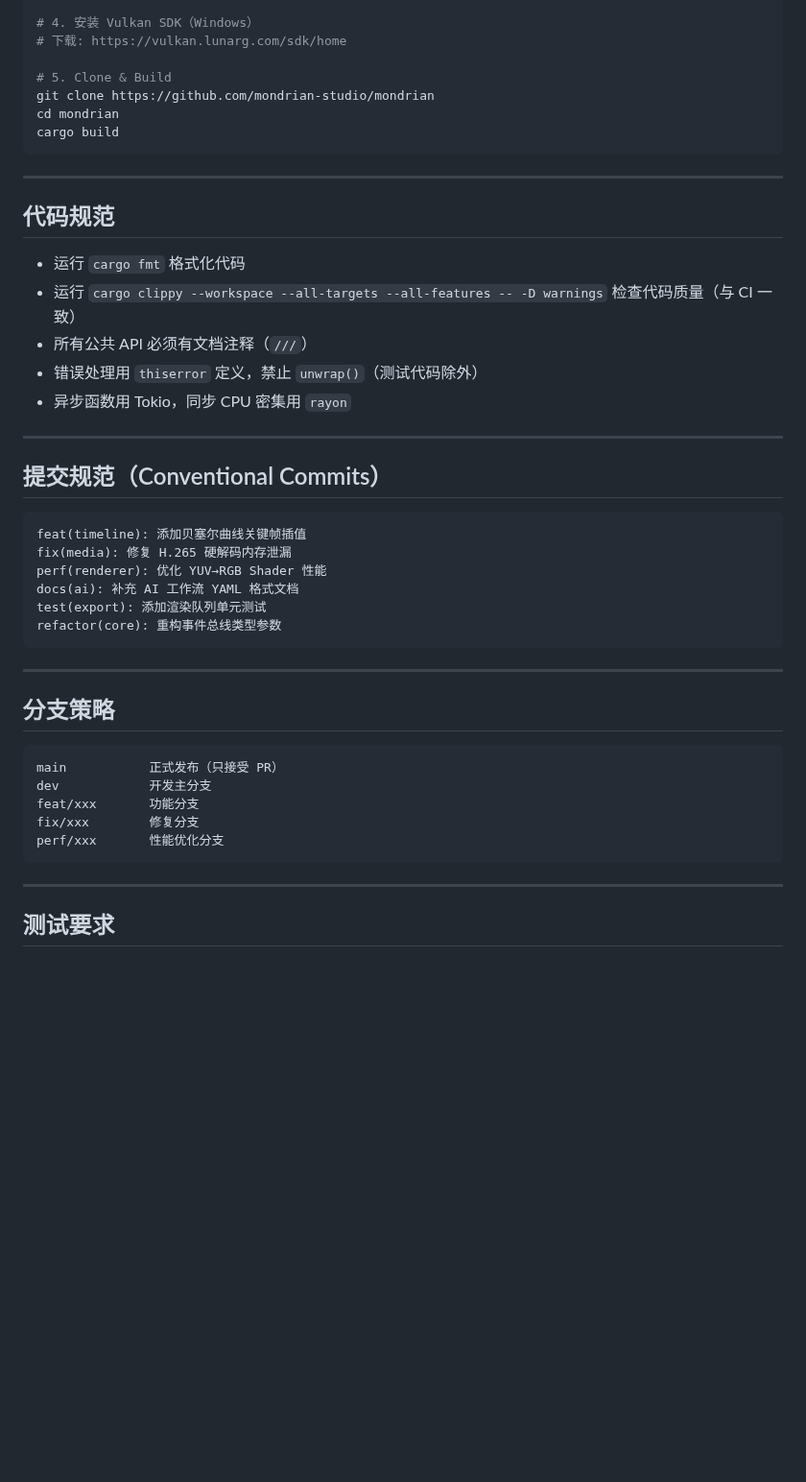
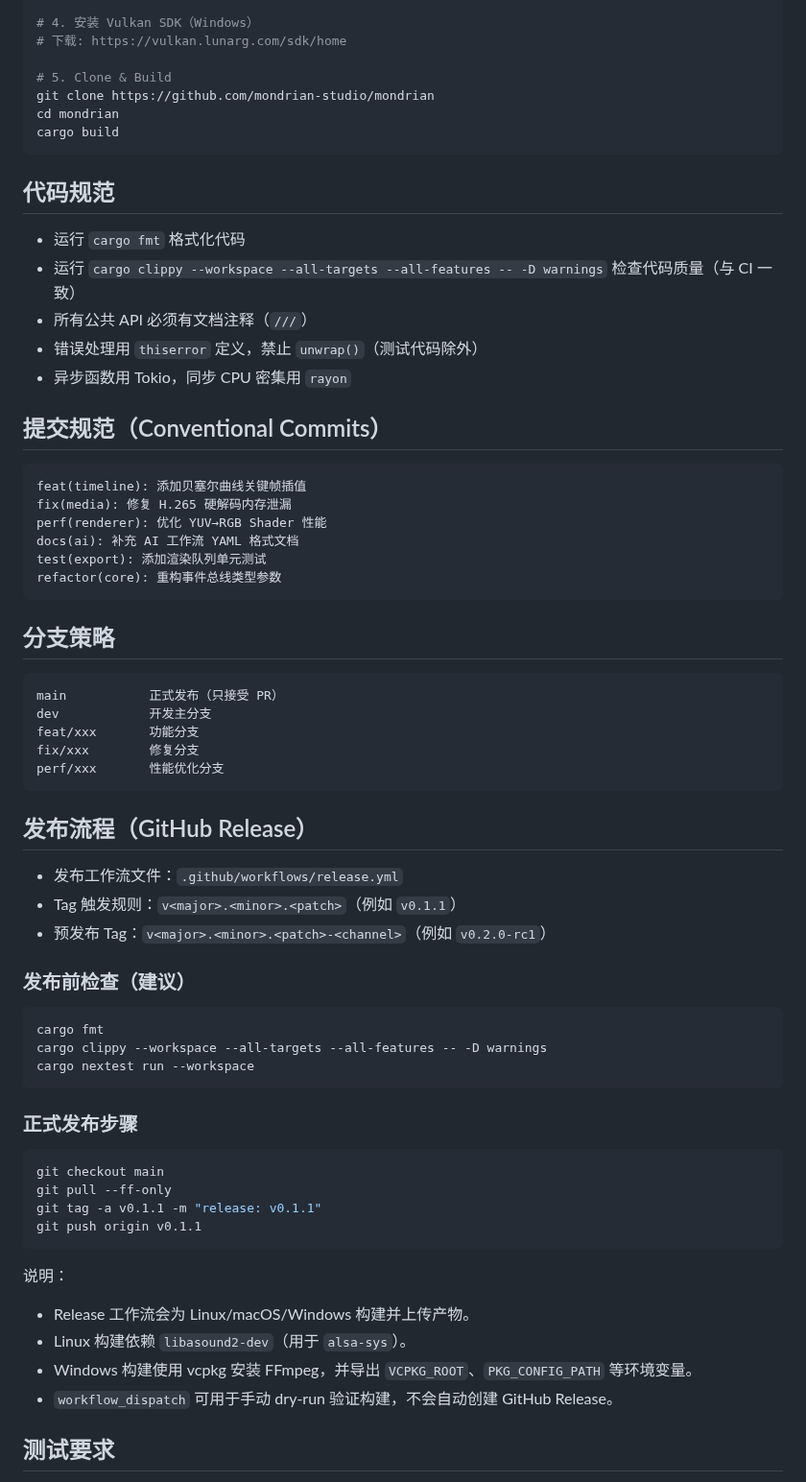
Before and after one commit to shaloong/mondrian, a Markdown page: docs/CONTRIBUTING.md, the part around the change. Shown at 96% size. GitHub-like rendering; blank space fills up the shorter version.

Commit message:
docs(contributing): add release runbook and tag rules

````diff
--- a/docs/CONTRIBUTING.md
+++ b/docs/CONTRIBUTING.md
@@ -34,8 +34,6 @@ cd mondrian
 cargo build
 ```
 
----
-
 ## 代码规范
 
 - 运行 `cargo fmt` 格式化代码
@@ -43,8 +41,6 @@ cargo build
 - 所有公共 API 必须有文档注释（`///`）
 - 错误处理用 `thiserror` 定义，禁止 `unwrap()`（测试代码除外）
 - 异步函数用 Tokio，同步 CPU 密集用 `rayon`
-
----
 
 ## 提交规范（Conventional Commits）
 
@@ -57,8 +53,6 @@ test(export): 添加渲染队列单元测试
 refactor(core): 重构事件总线类型参数
 ```
 
----
-
 ## 分支策略
 
 ```text
@@ -69,7 +63,35 @@ fix/xxx        修复分支
 perf/xxx       性能优化分支
 ```
 
----
+## 发布流程（GitHub Release）
+
+- 发布工作流文件：`.github/workflows/release.yml`
+- Tag 触发规则：`v<major>.<minor>.<patch>`（例如 `v0.1.1`）
+- 预发布 Tag：`v<major>.<minor>.<patch>-<channel>`（例如 `v0.2.0-rc1`）
+
+### 发布前检查（建议）
+
+```bash
+cargo fmt
+cargo clippy --workspace --all-targets --all-features -- -D warnings
+cargo nextest run --workspace
+```
+
+### 正式发布步骤
+
+```bash
+git checkout main
+git pull --ff-only
+git tag -a v0.1.1 -m "release: v0.1.1"
+git push origin v0.1.1
+```
+
+说明：
+
+- Release 工作流会为 Linux/macOS/Windows 构建并上传产物。
+- Linux 构建依赖 `libasound2-dev`（用于 `alsa-sys`）。
+- Windows 构建使用 vcpkg 安装 FFmpeg，并导出 `VCPKG_ROOT`、`PKG_CONFIG_PATH` 等环境变量。
+- `workflow_dispatch` 可用于手动 dry-run 验证构建，不会自动创建 GitHub Release。
 
 ## 测试要求
 
````
